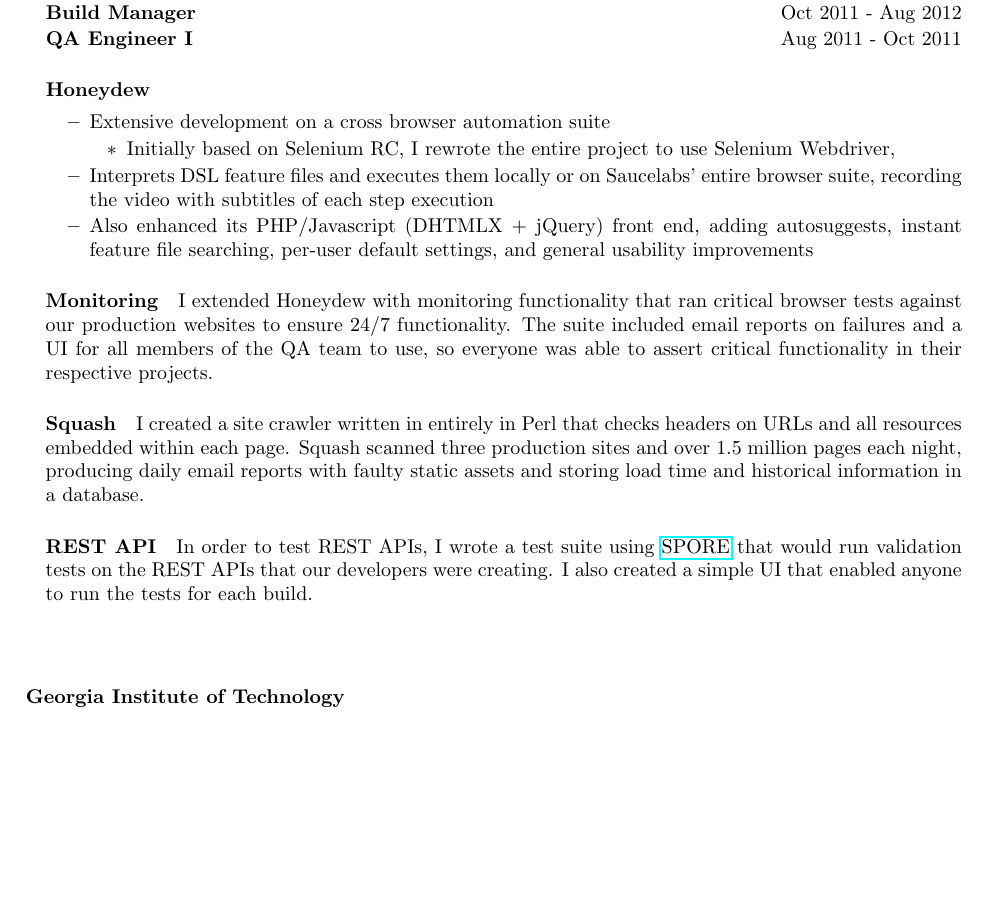
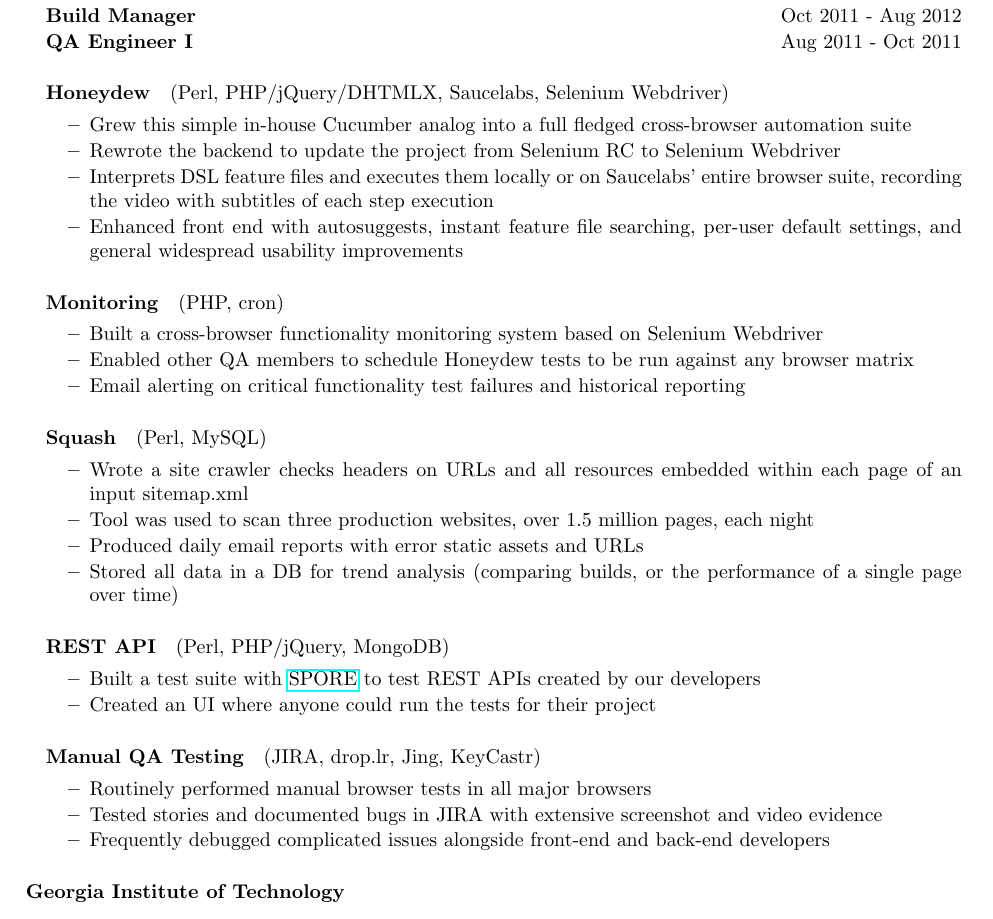
Before and after one commit to gempesaw/resume, a LaTeX CV (resume.tex, which reads experience-company.tex): part of page 1 of 2, cut so that both start at the same text, the shorter picture padded with empty space. Compiled offline with pdfLaTeX.

Commit message:
Complete transition to bullets

```diff
--- a/experience-company.tex
+++ b/experience-company.tex
@@ -17,41 +17,47 @@
   \headerrow{QA Architect}{Sharecare, Inc.}{Aug 2012 - Present}
   \headerrow{Build Manager}{Sharecare, Inc.}{Oct 2011 - Aug 2012}
   \headerrow{QA Engineer I}{Sharecare, Inc.}{Aug 2011 - Oct 2011}
-  %
-  \paragraph{Honeydew}
+
+  \paragraph{Honeydew} (Perl, PHP/jQuery/DHTMLX, Saucelabs, Selenium Webdriver)
   \begin{myitem}
-    \item Extensive development on a cross browser automation suite
-      \begin{myitem}
-      \item Initially based on Selenium RC, I rewrote the entire
-        project to use Selenium Webdriver,
-      \end{myitem}
-    \item Interprets DSL feature files and executes them locally or on
-      Saucelabs' entire browser suite, recording the video with
-      subtitles of each step execution
-    \item Also enhanced its PHP/Javascript (DHTMLX + jQuery) front
-      end, adding autosuggests, instant feature file searching,
-      per-user default settings, and general usability improvements
+  \item Grew this simple in-house Cucumber analog into a full fledged cross-browser automation suite
+  \item Rewrote the backend to update the project from Selenium RC to Selenium Webdriver
+  \item Interprets DSL feature files and executes them locally or on Saucelabs' entire browser suite, recording
+    the video with subtitles of each step execution
+  \item Enhanced front end with autosuggests, instant feature file searching, per-user default
+    settings, and general widespread usability improvements
   \end{myitem}
 
-  \paragraph{Monitoring}
-  I extended Honeydew with monitoring functionality that ran critical
-  browser tests against our production websites to ensure 24/7
-  functionality. The suite included email reports on failures and a UI
-  for all members of the QA team to use, so everyone was able to
-  assert critical functionality in their respective projects.
-  \paragraph{Squash}
-  I created a site crawler written in entirely in Perl that checks
-  headers on URLs and all resources embedded within each page. Squash
-  scanned three production sites and over 1.5 million pages each
-  night, producing daily email reports with faulty static assets and
-  storing load time and historical information in a database.
-  \paragraph{REST API}
-  In order to test REST APIs, I wrote a test suite using
-  \href{https://github.com/SPORE}{SPORE} that would run validation
-  tests on the REST APIs that our developers were creating. I also
-  created a simple UI that enabled anyone to run the tests for each
-  build.
-  \paragraph{Manual QA Testing}
+  \paragraph{Monitoring} (PHP, cron)
+  \begin{myitem}
+  \item Built a cross-browser functionality monitoring system based on Selenium Webdriver
+  \item Enabled other QA members to schedule Honeydew tests to be run against any browser matrix
+  \item Email alerting on critical functionality test failures and historical reporting
+  \end{myitem}
+  %% (setq tex-main-file "c:/daniel/resume/resume.tex")
+
+  \paragraph{Squash} (Perl, MySQL)
+  \begin{myitem}
+  \item Wrote a site crawler checks headers on URLs and all resources embedded within each page of an
+    input sitemap.xml
+  \item Tool was used to scan three production websites, over 1.5 million pages, each night
+  \item Produced daily email reports with error static assets and URLs
+  \item Stored all data in a DB for trend analysis (comparing builds, or the performance of a single
+    page over time)
+  \end{myitem}
+
+  \paragraph{REST API} (Perl, PHP/jQuery, MongoDB)
+  \begin{myitem}
+  \item Built a test suite with \href{https://github.com/SPORE}{SPORE} to test REST APIs created by our developers
+  \item Created an UI where anyone could run the tests for their project
+  \end{myitem}
+
+  \paragraph{Manual QA Testing} (JIRA, drop.lr, Jing, KeyCastr)
+  \begin{myitem}
+  \item Routinely performed manual browser tests in all major browsers
+  \item Tested stories and documented bugs in JIRA with extensive screenshot and video evidence
+  \item Frequently debugged complicated issues alongside front-end and back-end developers
+  \end{myitem}
 \end{position}
 %%
 %% \begin{myitem}
```
Also changed, not shown: experience-company.tex (6 more changed lines).
